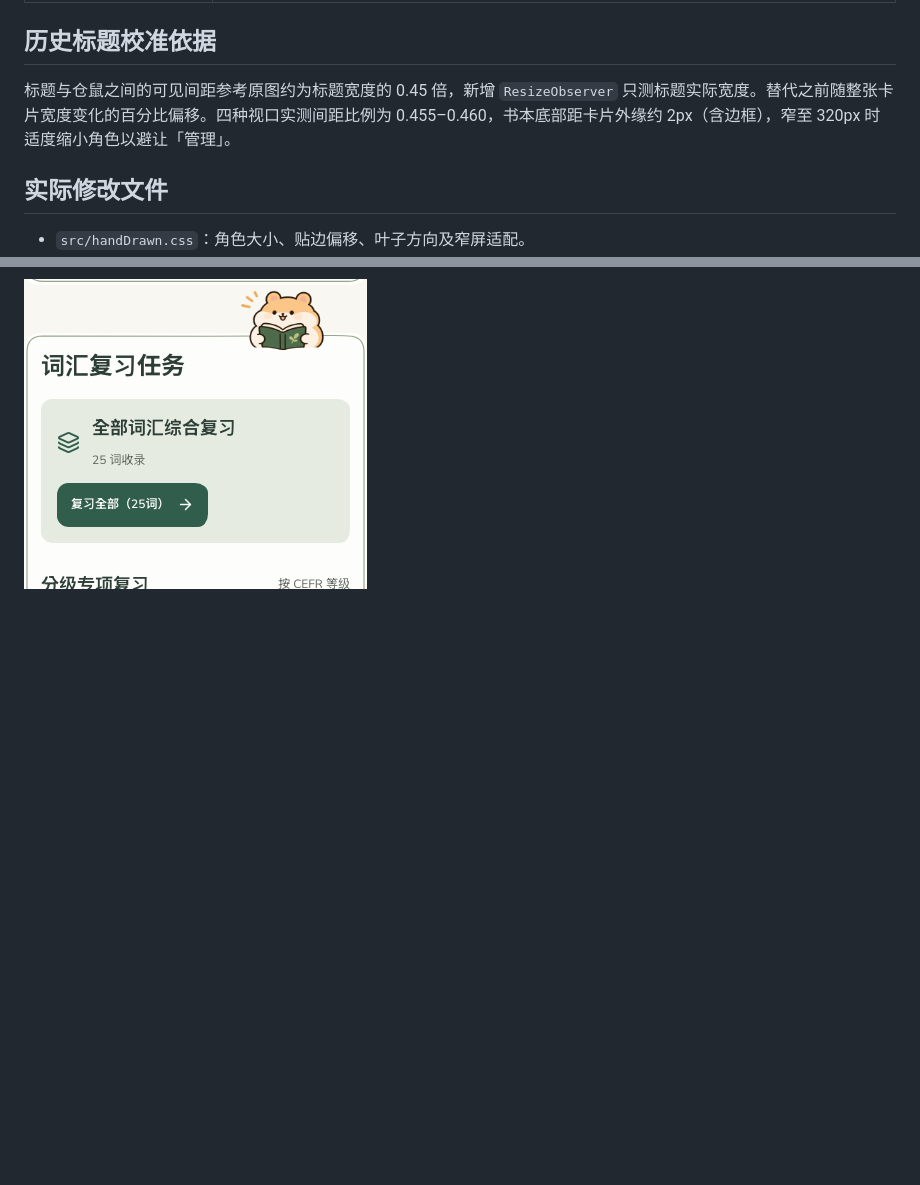
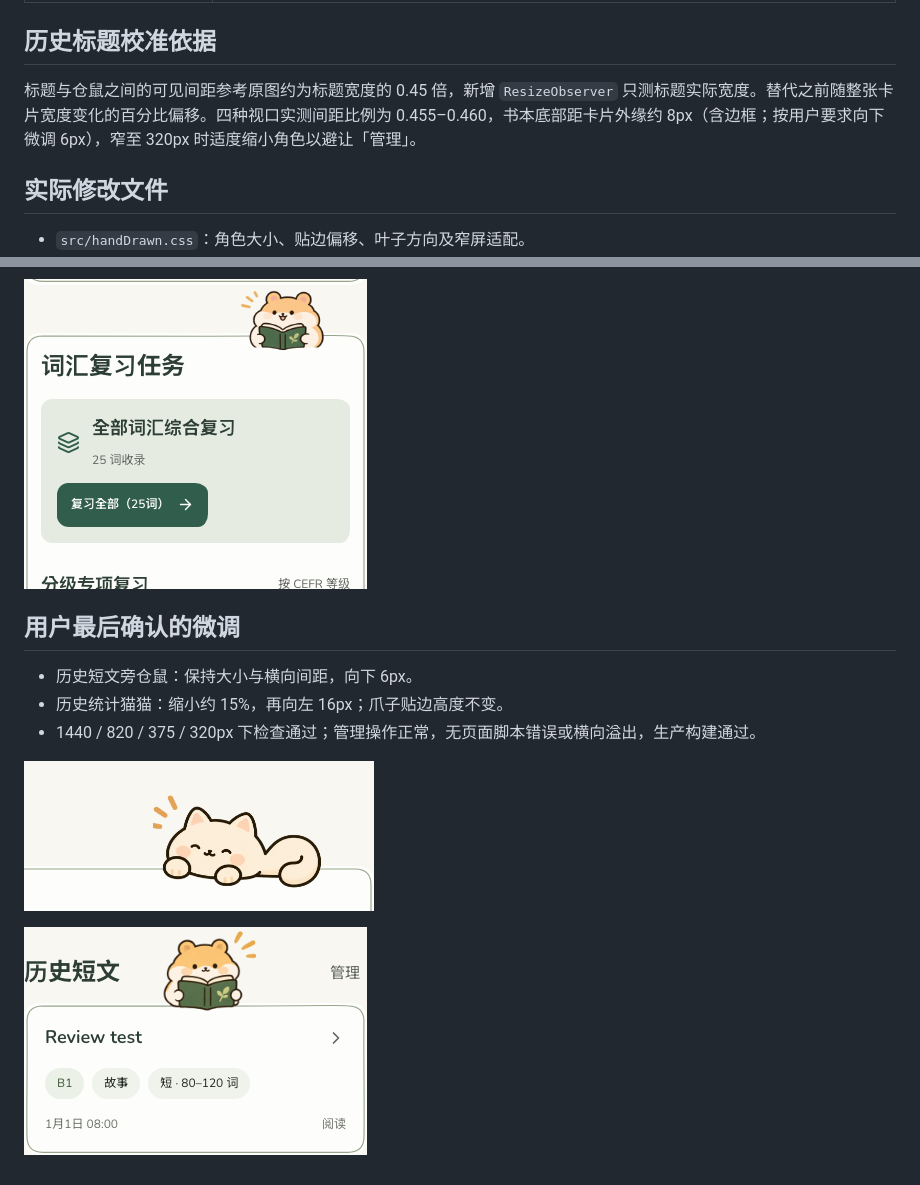
Before and after one commit to chungcy00/English-Learning-Journey, a Markdown page: docs/reference-calibration-report.md, 2 parts joined by grey strips. GitHub-like rendering; pictures changed too: docs/screenshots/reference-calibration/history-cat-1440.png (added), docs/screenshots/reference-calibration/history-heading-375.png; blank space fills up the shorter version.

Commit message:
Refine history cat size and offset and lower the book hamster

```diff
--- a/docs/reference-calibration-report.md
+++ b/docs/reference-calibration-report.md
@@ -24,7 +24,7 @@
 
 ## 历史标题校准依据
 
-标题与仓鼠之间的可见间距参考原图约为标题宽度的 0.45 倍，新增 `ResizeObserver` 只测标题实际宽度。替代之前随整张卡片宽度变化的百分比偏移。四种视口实测间距比例为 0.455–0.460，书本底部距卡片外缘约 2px（含边框），窄至 320px 时适度缩小角色以避让「管理」。
+标题与仓鼠之间的可见间距参考原图约为标题宽度的 0.45 倍，新增 `ResizeObserver` 只测标题实际宽度。替代之前随整张卡片宽度变化的百分比偏移。四种视口实测间距比例为 0.455–0.460，书本底部距卡片外缘约 8px（含边框；按用户要求向下微调 6px），窄至 320px 时适度缩小角色以避让「管理」。
 
 ## 实际修改文件
 
@@ -93,3 +93,13 @@
 ![任务仓鼠桌面局部](screenshots/reference-calibration/tasks-crop-1440.png)
 
 ![任务仓鼠手机局部](screenshots/reference-calibration/tasks-crop-375.png)
+
+## 用户最后确认的微调
+
+- 历史短文旁仓鼠：保持大小与横向间距，向下 6px。
+- 历史统计猫猫：缩小约 15%，再向左 16px；爪子贴边高度不变。
+- 1440 / 820 / 375 / 320px 下检查通过；管理操作正常，无页面脚本错误或横向溢出，生产构建通过。
+
+![最终统计猫猫局部](screenshots/reference-calibration/history-cat-1440.png)
+
+![最终历史仓鼠手机局部](screenshots/reference-calibration/history-heading-375.png)
```
Also changed, not shown: DESIGN.md (+3 -1 lines), docs/screenshots/reference-calibration/history-1440.png, docs/screenshots/reference-calibration/history-820.png, docs/screenshots/reference-calibration/history-cat-375.png (added), docs/screenshots/reference-calibration/history-heading-1440.png, 1 other file.
